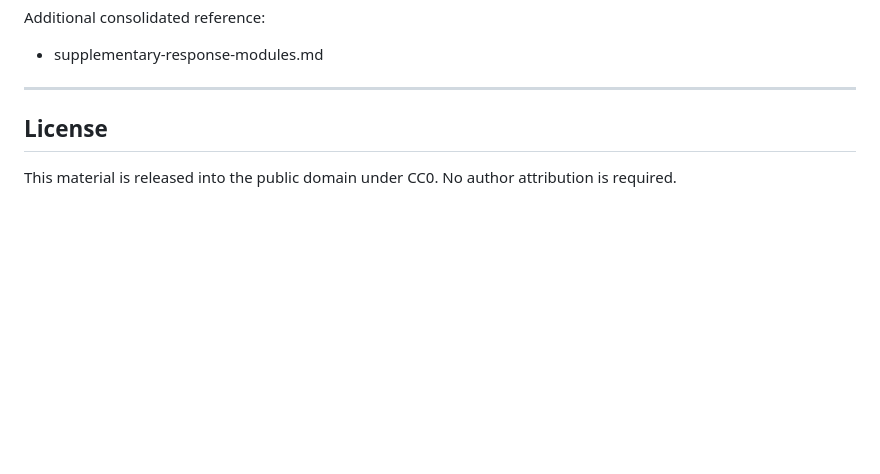
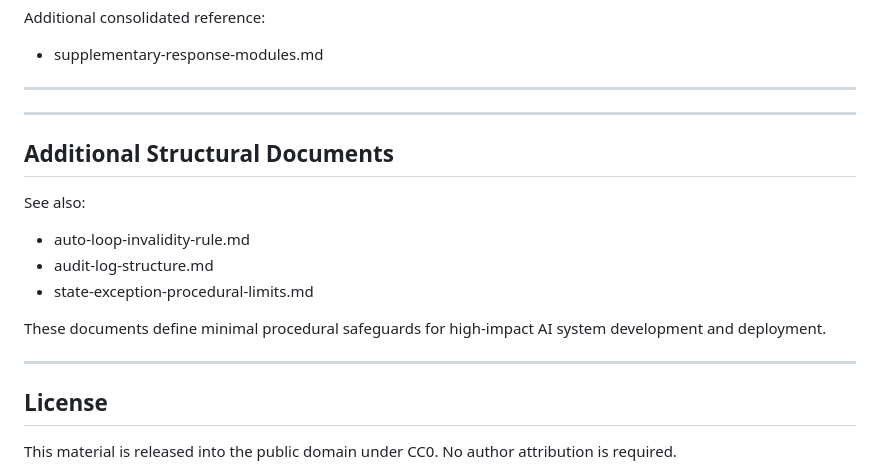
Before and after one commit to gsx750ss-dev/institutional-friction-toolkit, a Markdown page: README.md, the part around the change. Drawn GitHub-style; blank space fills up the shorter version.

```diff
--- a/README.md
+++ b/README.md
@@ -186,7 +186,20 @@ Additional consolidated reference:
 - supplementary-response-modules.md
 
 ---
+---
 
+## Additional Structural Documents
+
+See also:
+
+- auto-loop-invalidity-rule.md
+- audit-log-structure.md
+- state-exception-procedural-limits.md
+
+These documents define minimal procedural safeguards
+for high-impact AI system development and deployment.
+
+---
 ## License
 This material is released into the public domain under CC0.
 No author attribution is required.
```
